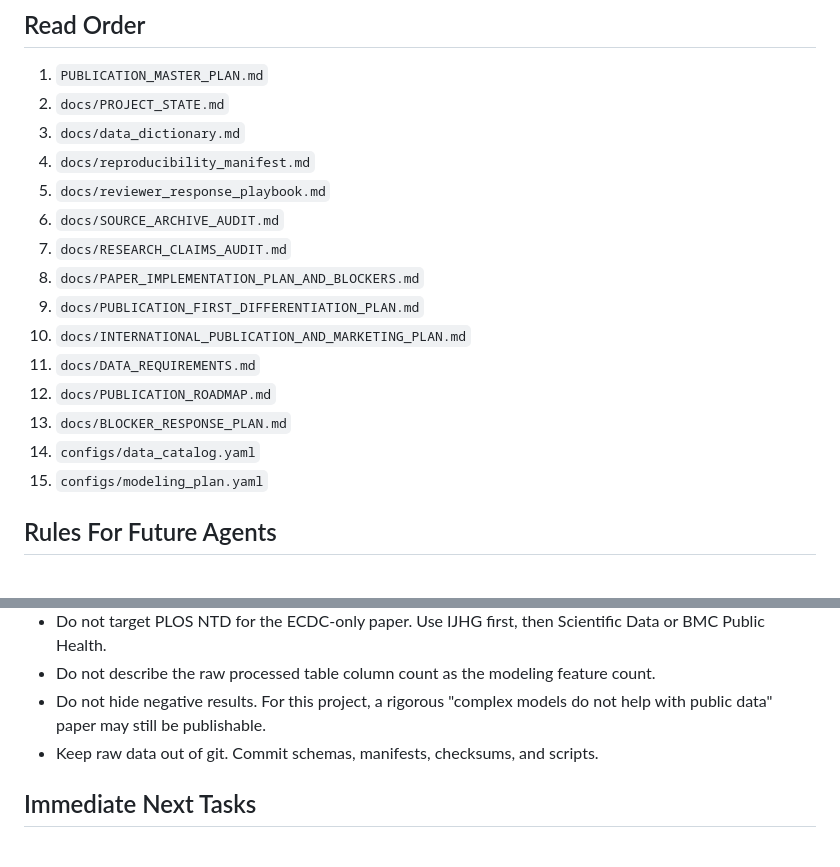
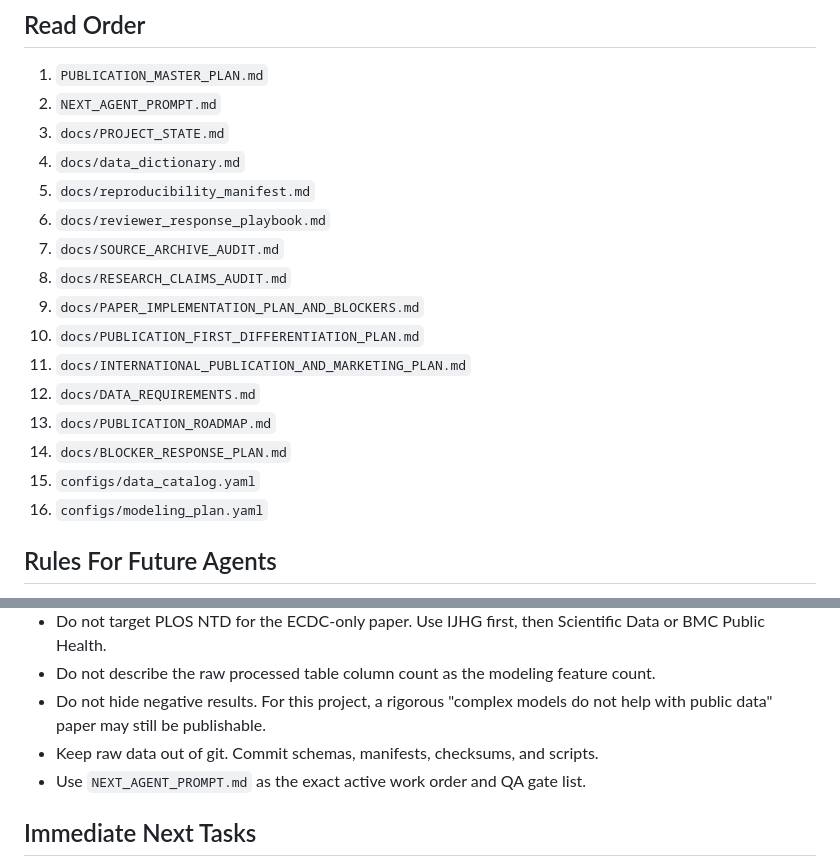
Before and after one commit to JulianAttemptsCoding/hantavirus_predictor, a Markdown page: docs/AGENT_HANDOFF.md, 2 parts joined by grey strips. GitHub-like rendering.

Commit message:
Add next agent completion prompt

```diff
--- a/docs/AGENT_HANDOFF.md
+++ b/docs/AGENT_HANDOFF.md
@@ -30,20 +30,21 @@ python -m ruff check src tests tools
 ## Read Order
 
 1. `PUBLICATION_MASTER_PLAN.md`
-2. `docs/PROJECT_STATE.md`
-3. `docs/data_dictionary.md`
-4. `docs/reproducibility_manifest.md`
-5. `docs/reviewer_response_playbook.md`
-6. `docs/SOURCE_ARCHIVE_AUDIT.md`
-7. `docs/RESEARCH_CLAIMS_AUDIT.md`
-8. `docs/PAPER_IMPLEMENTATION_PLAN_AND_BLOCKERS.md`
-9. `docs/PUBLICATION_FIRST_DIFFERENTIATION_PLAN.md`
-10. `docs/INTERNATIONAL_PUBLICATION_AND_MARKETING_PLAN.md`
-11. `docs/DATA_REQUIREMENTS.md`
-12. `docs/PUBLICATION_ROADMAP.md`
-13. `docs/BLOCKER_RESPONSE_PLAN.md`
-14. `configs/data_catalog.yaml`
-15. `configs/modeling_plan.yaml`
+2. `NEXT_AGENT_PROMPT.md`
+3. `docs/PROJECT_STATE.md`
+4. `docs/data_dictionary.md`
+5. `docs/reproducibility_manifest.md`
+6. `docs/reviewer_response_playbook.md`
+7. `docs/SOURCE_ARCHIVE_AUDIT.md`
+8. `docs/RESEARCH_CLAIMS_AUDIT.md`
+9. `docs/PAPER_IMPLEMENTATION_PLAN_AND_BLOCKERS.md`
+10. `docs/PUBLICATION_FIRST_DIFFERENTIATION_PLAN.md`
+11. `docs/INTERNATIONAL_PUBLICATION_AND_MARKETING_PLAN.md`
+12. `docs/DATA_REQUIREMENTS.md`
+13. `docs/PUBLICATION_ROADMAP.md`
+14. `docs/BLOCKER_RESPONSE_PLAN.md`
+15. `configs/data_catalog.yaml`
+16. `configs/modeling_plan.yaml`
 
 ## Rules For Future Agents
 
@@ -58,6 +59,7 @@ python -m ruff check src tests tools
 - Do not describe the raw processed table column count as the modeling feature count.
 - Do not hide negative results. For this project, a rigorous "complex models do not help with public data" paper may still be publishable.
 - Keep raw data out of git. Commit schemas, manifests, checksums, and scripts.
+- Use `NEXT_AGENT_PROMPT.md` as the exact active work order and QA gate list.
 
 ## Immediate Next Tasks
 
```
Also changed, not shown: NEXT_AGENT_PROMPT.md (added, +406 -0 lines).
